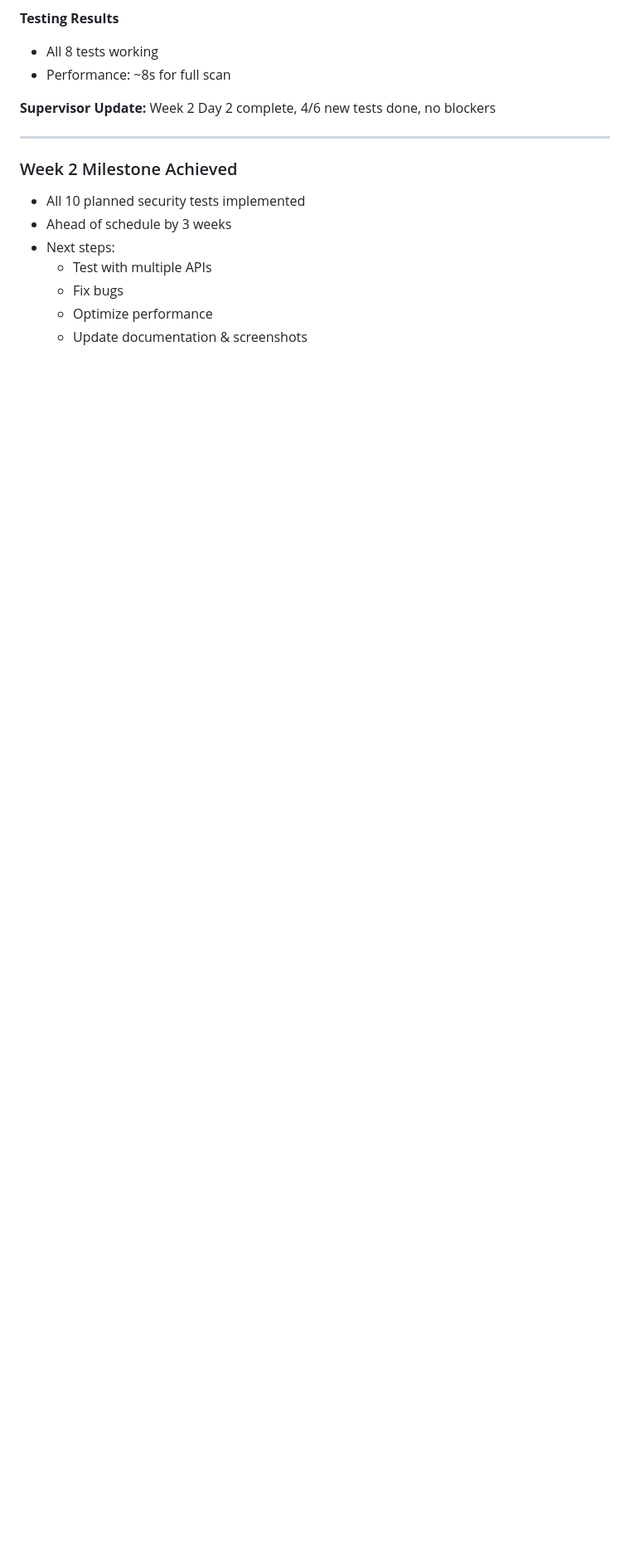
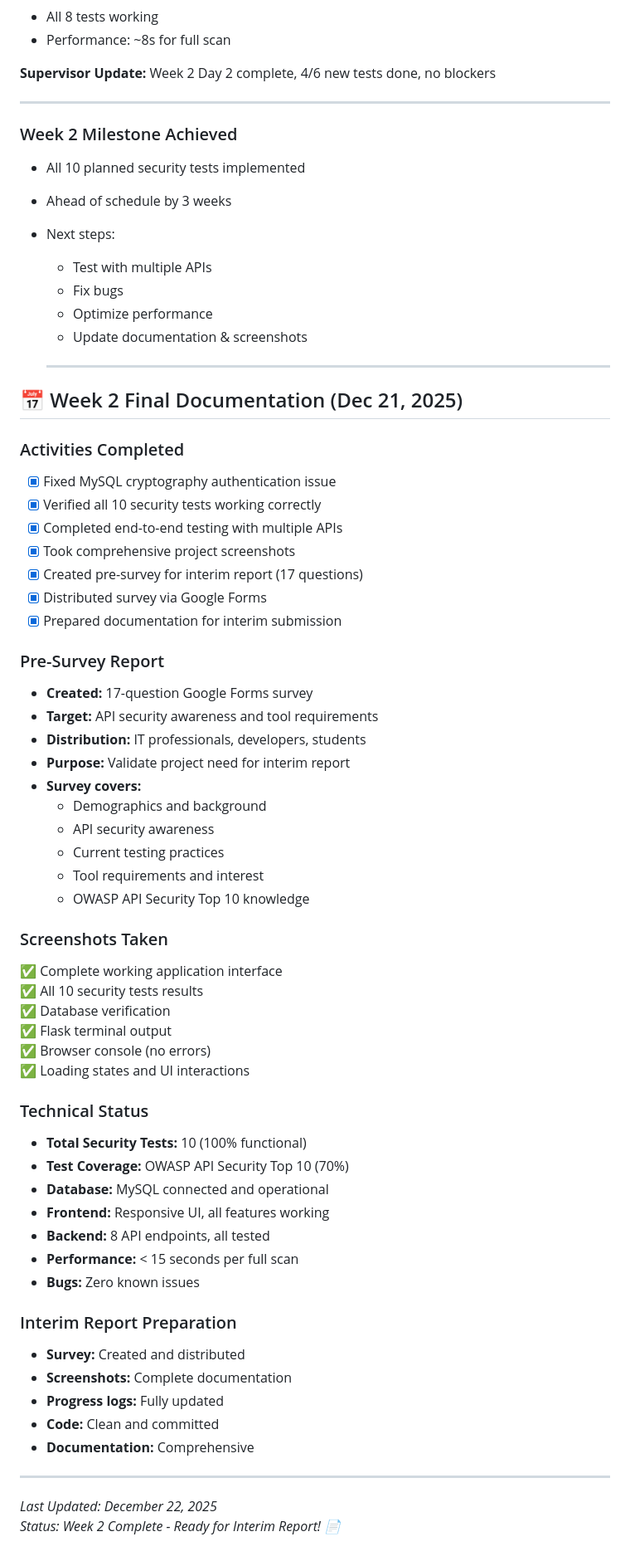
Before and after one commit to samriddhipoudel/api-security-tester, a Markdown page: docs/PROGRESS.md, the part around the change. Shown: that part at 83% size. Drawn GitHub-style; blank space fills up the shorter version.

Commit message:
add Week 2 final documentation

```diff
--- a/docs/PROGRESS.md
+++ b/docs/PROGRESS.md
@@ -291,3 +291,57 @@
   - Fix bugs
   - Optimize performance
   - Update documentation & screenshots
+
+  ---
+
+## 📅 Week 2 Final Documentation (Dec 21, 2025)
+
+### Activities Completed
+- [x] Fixed MySQL cryptography authentication issue
+- [x] Verified all 10 security tests working correctly
+- [x] Completed end-to-end testing with multiple APIs
+- [x] Took comprehensive project screenshots
+- [x] Created pre-survey for interim report (17 questions)
+- [x] Distributed survey via Google Forms
+- [x] Prepared documentation for interim submission
+
+### Pre-Survey Report
+- **Created:** 17-question Google Forms survey
+- **Target:** API security awareness and tool requirements
+- **Distribution:** IT professionals, developers, students
+- **Purpose:** Validate project need for interim report
+- **Survey covers:**
+  - Demographics and background
+  - API security awareness
+  - Current testing practices
+  - Tool requirements and interest
+  - OWASP API Security Top 10 knowledge
+
+### Screenshots Taken
+✅ Complete working application interface
+✅ All 10 security tests results
+✅ Database verification
+✅ Flask terminal output
+✅ Browser console (no errors)
+✅ Loading states and UI interactions
+
+### Technical Status
+- **Total Security Tests:** 10 (100% functional)
+- **Test Coverage:** OWASP API Security Top 10 (70%)
+- **Database:** MySQL connected and operational
+- **Frontend:** Responsive UI, all features working
+- **Backend:** 8 API endpoints, all tested
+- **Performance:** < 15 seconds per full scan
+- **Bugs:** Zero known issues
+
+### Interim Report Preparation
+- **Survey:** Created and distributed
+- **Screenshots:** Complete documentation
+- **Progress logs:** Fully updated
+- **Code:** Clean and committed
+- **Documentation:** Comprehensive
+
+---
+
+*Last Updated: December 22, 2025*
+*Status: Week 2 Complete - Ready for Interim Report! 📄*
```
